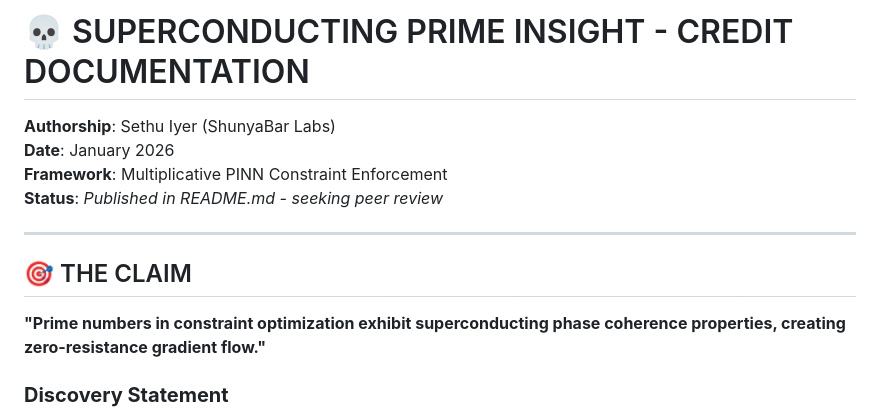
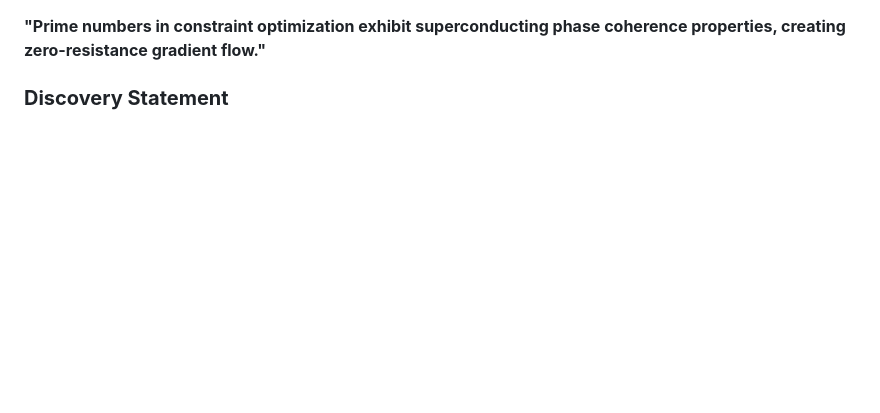
Before and after one commit to sethuiyer/multiplicative-pinn-framework, a Markdown page: SUPERCONDUCTING_PRIME_CREDIT.md, the part around one of its changes. GitHub-like rendering; blank space fills up the shorter version.

```diff
--- a/SUPERCONDUCTING_PRIME_CREDIT.md
+++ b/SUPERCONDUCTING_PRIME_CREDIT.md
@@ -1,13 +1,4 @@
-# 💀 SUPERCONDUCTING PRIME INSIGHT - CREDIT DOCUMENTATION
 
-**Authorship**: Sethu Iyer (ShunyaBar Labs)
-**Date**: January 2026
-**Framework**: Multiplicative PINN Constraint Enforcement
-**Status**: *Published in README.md - seeking peer review*
-
----
-
-## 🎯 THE CLAIM
 
 **"Prime numbers in constraint optimization exhibit superconducting phase coherence properties, creating zero-resistance gradient flow."**
 
```
Also changed, not shown: other parts of SUPERCONDUCTING_PRIME_CREDIT.md (+0 -39 lines).
